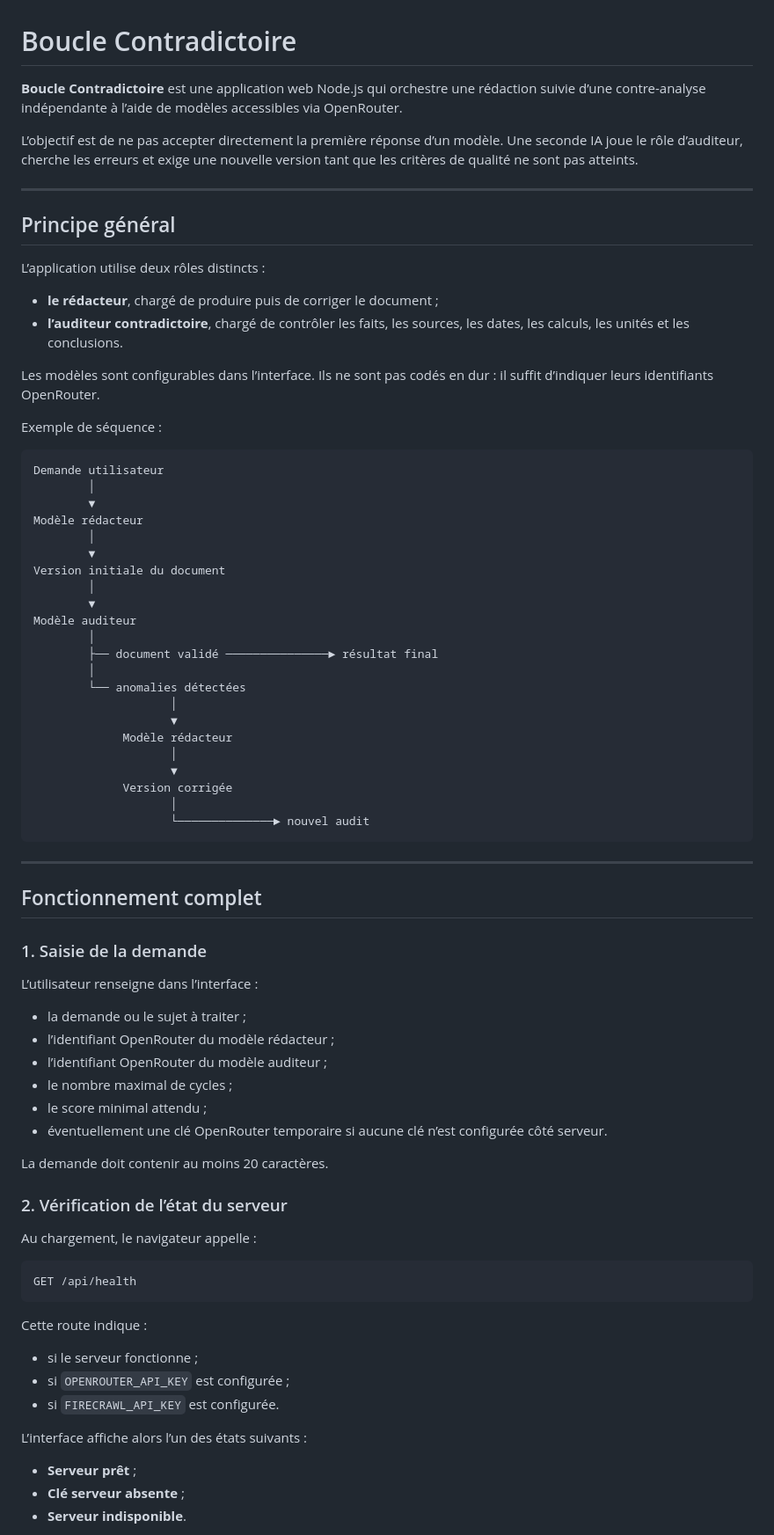
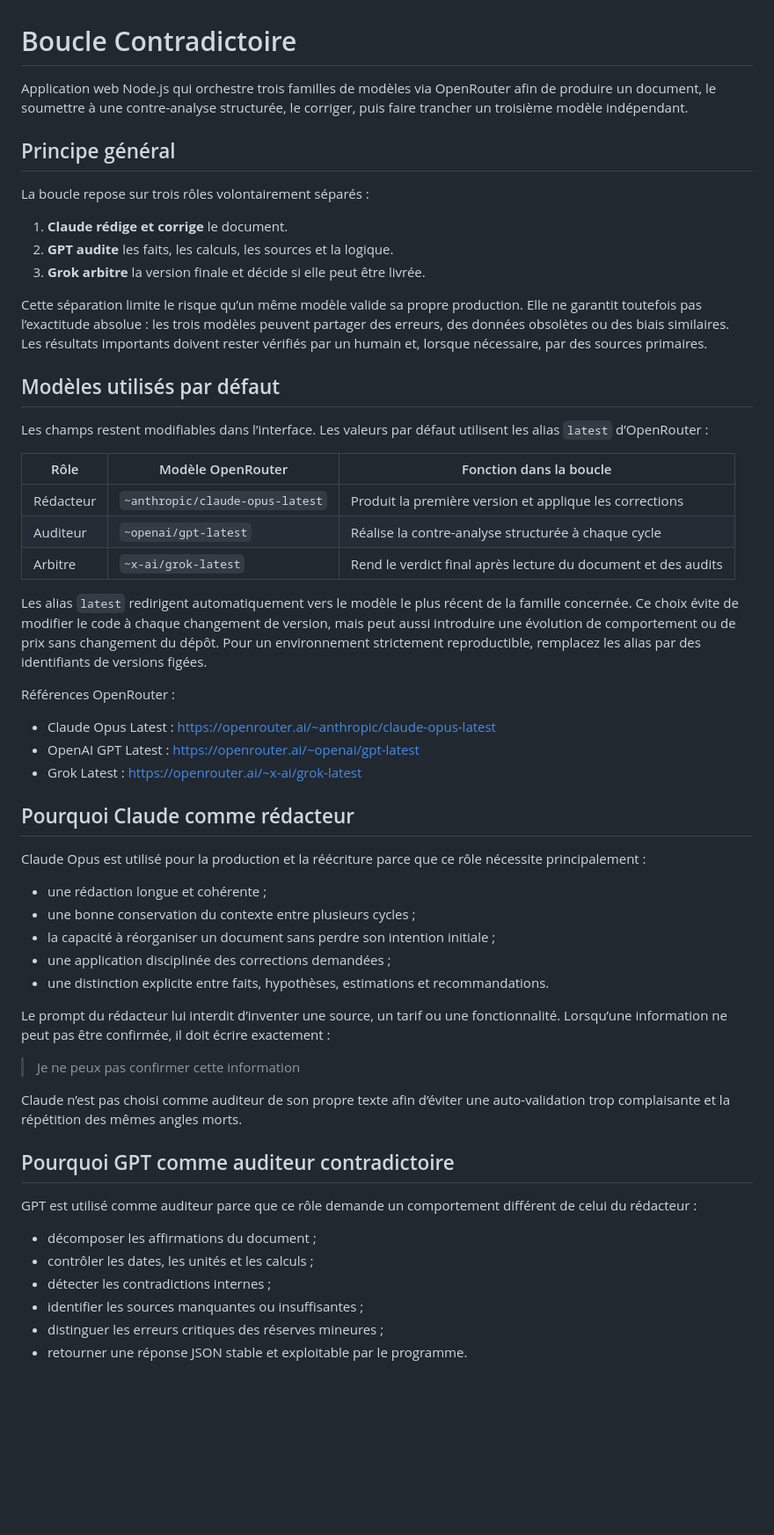
Before and after one commit to newbizai2023-ops/Boucle-Contradictoire, a Markdown page: README.md, the part around one of its changes. Shown at 88% size. Drawn GitHub-style; blank space fills up the shorter version.

Commit message:
Documenter les modèles et l'arbitrage Grok

````diff
--- a/README.md
+++ b/README.md
@@ -1,81 +1,59 @@
 # Boucle Contradictoire
 
-**Boucle Contradictoire** est une application web Node.js qui orchestre une rédaction suivie d’une contre-analyse indépendante à l’aide de modèles accessibles via OpenRouter.
-
-L’objectif est de ne pas accepter directement la première réponse d’un modèle. Une seconde IA joue le rôle d’auditeur, cherche les erreurs et exige une nouvelle version tant que les critères de qualité ne sont pas atteints.
-
----
+Application web Node.js qui orchestre trois familles de modèles via OpenRouter afin de produire un document, le soumettre à une contre-analyse structurée, le corriger, puis faire trancher un troisième modèle indépendant.
 
 ## Principe général
 
-L’application utilise deux rôles distincts :
+La boucle repose sur trois rôles volontairement séparés :
 
-- **le rédacteur**, chargé de produire puis de corriger le document ;
-- **l’auditeur contradictoire**, chargé de contrôler les faits, les sources, les dates, les calculs, les unités et les conclusions.
+1. **Claude rédige et corrige** le document.
+2. **GPT audite** les faits, les calculs, les sources et la logique.
+3. **Grok arbitre** la version finale et décide si elle peut être livrée.
 
-Les modèles sont configurables dans l’interface. Ils ne sont pas codés en dur : il suffit d’indiquer leurs identifiants OpenRouter.
+Cette séparation limite le risque qu’un même modèle valide sa propre production. Elle ne garantit toutefois pas l’exactitude absolue : les trois modèles peuvent partager des erreurs, des données obsolètes ou des biais similaires. Les résultats importants doivent rester vérifiés par un humain et, lorsque nécessaire, par des sources primaires.
 
-Exemple de séquence :
+## Modèles utilisés par défaut
 
-```text
-Demande utilisateur
-        │
-        ▼
-Modèle rédacteur
-        │
-        ▼
-Version initiale du document
-        │
-        ▼
-Modèle auditeur
-        │
-        ├── document validé ───────────────► résultat final
-        │
-        └── anomalies détectées
-                    │
-                    ▼
-             Modèle rédacteur
-                    │
-                    ▼
-             Version corrigée
-                    │
-                    └──────────────► nouvel audit
-```
+Les champs restent modifiables dans l’interface. Les valeurs par défaut utilisent les alias `latest` d’OpenRouter :
 
----
+| Rôle | Modèle OpenRouter | Fonction dans la boucle |
+|---|---|---|
+| Rédacteur | `~anthropic/claude-opus-latest` | Produit la première version et applique les corrections |
+| Auditeur | `~openai/gpt-latest` | Réalise la contre-analyse structurée à chaque cycle |
+| Arbitre | `~x-ai/grok-latest` | Rend le verdict final après lecture du document et des audits |
 
-## Fonctionnement complet
+Les alias `latest` redirigent automatiquement vers le modèle le plus récent de la famille concernée. Ce choix évite de modifier le code à chaque changement de version, mais peut aussi introduire une évolution de comportement ou de prix sans changement du dépôt. Pour un environnement strictement reproductible, remplacez les alias par des identifiants de versions figées.
 
-### 1. Saisie de la demande
+Références OpenRouter :
 
-L’utilisateur renseigne dans l’interface :
+- Claude Opus Latest : https://openrouter.ai/~anthropic/claude-opus-latest
+- OpenAI GPT Latest : https://openrouter.ai/~openai/gpt-latest
+- Grok Latest : https://openrouter.ai/~x-ai/grok-latest
 
-- la demande ou le sujet à traiter ;
-- l’identifiant OpenRouter du modèle rédacteur ;
-- l’identifiant OpenRouter du modèle auditeur ;
-- le nombre maximal de cycles ;
-- le score minimal attendu ;
-- éventuellement une clé OpenRouter temporaire si aucune clé n’est configurée côté serveur.
+## Pourquoi Claude comme rédacteur
 
-La demande doit contenir au moins 20 caractères.
+Claude Opus est utilisé pour la production et la réécriture parce que ce rôle nécessite principalement :
 
-### 2. Vérification de l’état du serveur
+- une rédaction longue et cohérente ;
+- une bonne conservation du contexte entre plusieurs cycles ;
+- la capacité à réorganiser un document sans perdre son intention initiale ;
+- une application disciplinée des corrections demandées ;
+- une distinction explicite entre faits, hypothèses, estimations et recommandations.
 
-Au chargement, le navigateur appelle :
+Le prompt du rédacteur lui interdit d’inventer une source, un tarif ou une fonctionnalité. Lorsqu’une information ne peut pas être confirmée, il doit écrire exactement :
 
-```text
-GET /api/health
-```
+> Je ne peux pas confirmer cette information
 
-Cette route indique :
+Claude n’est pas choisi comme auditeur de son propre texte afin d’éviter une auto-validation trop complaisante et la répétition des mêmes angles morts.
 
-- si le serveur fonctionne ;
-- si `OPENROUTER_API_KEY` est configurée ;
-- si `FIRECRAWL_API_KEY` est configurée.
+## Pourquoi GPT comme auditeur contradictoire
 
-L’interface affiche alors l’un des états suivants :
+GPT est utilisé comme auditeur parce que ce rôle demande un comportement différent de celui du rédacteur :
 
-- **Serveur prêt** ;
-- **Clé serveur absente** ;
-- **Serveur indisponible**.
+- décomposer les affirmations du document ;
+- contrôler les dates, les unités et les calculs ;
+- détecter les contradictions internes ;
+- identifier les sources manquantes ou insuffisantes ;
+- distinguer les erreurs critiques des réserves mineures ;
+- retourner une réponse JSON stable et exploitable par le programme.
 
````
Also changed, not shown: other parts of README.md (+172 -368 lines).
